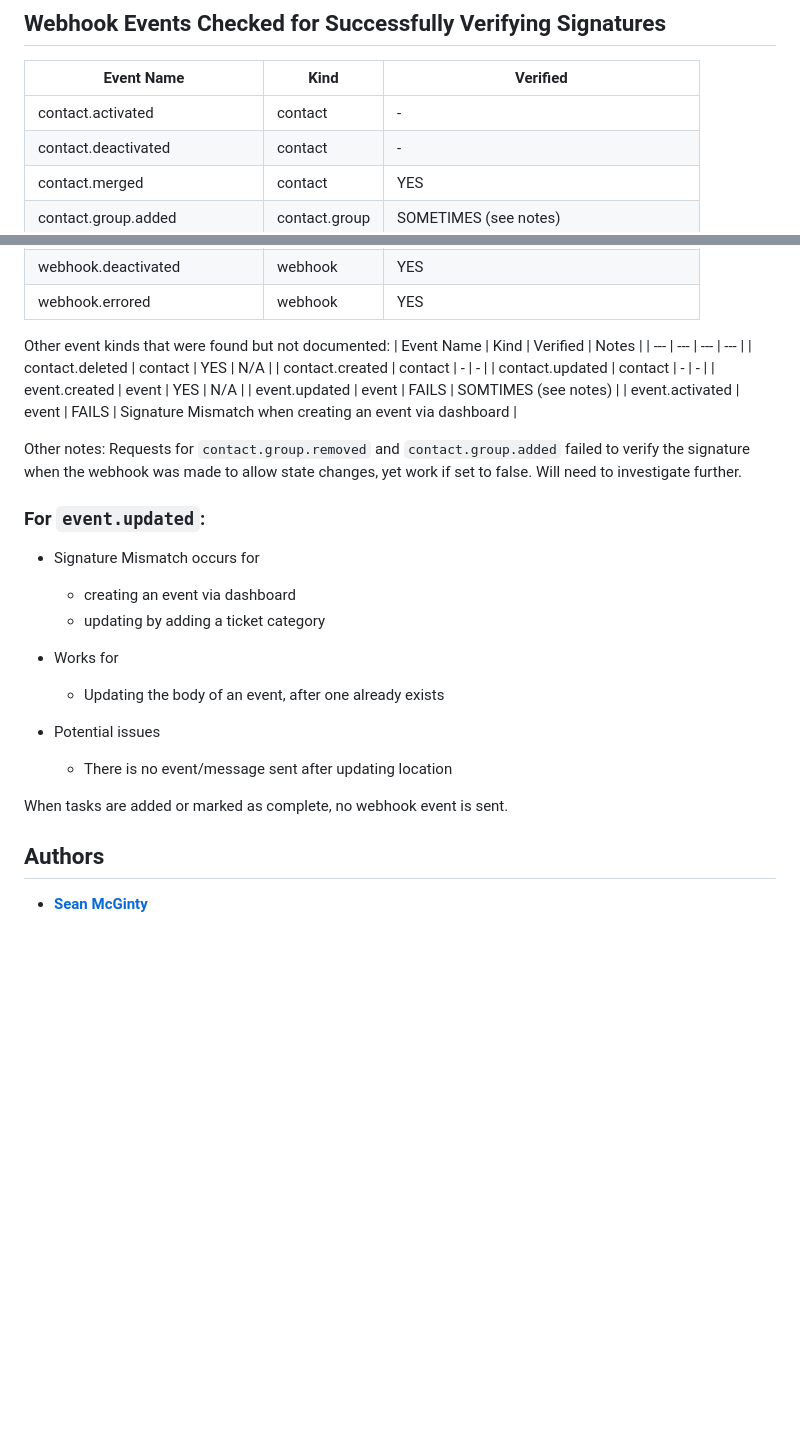
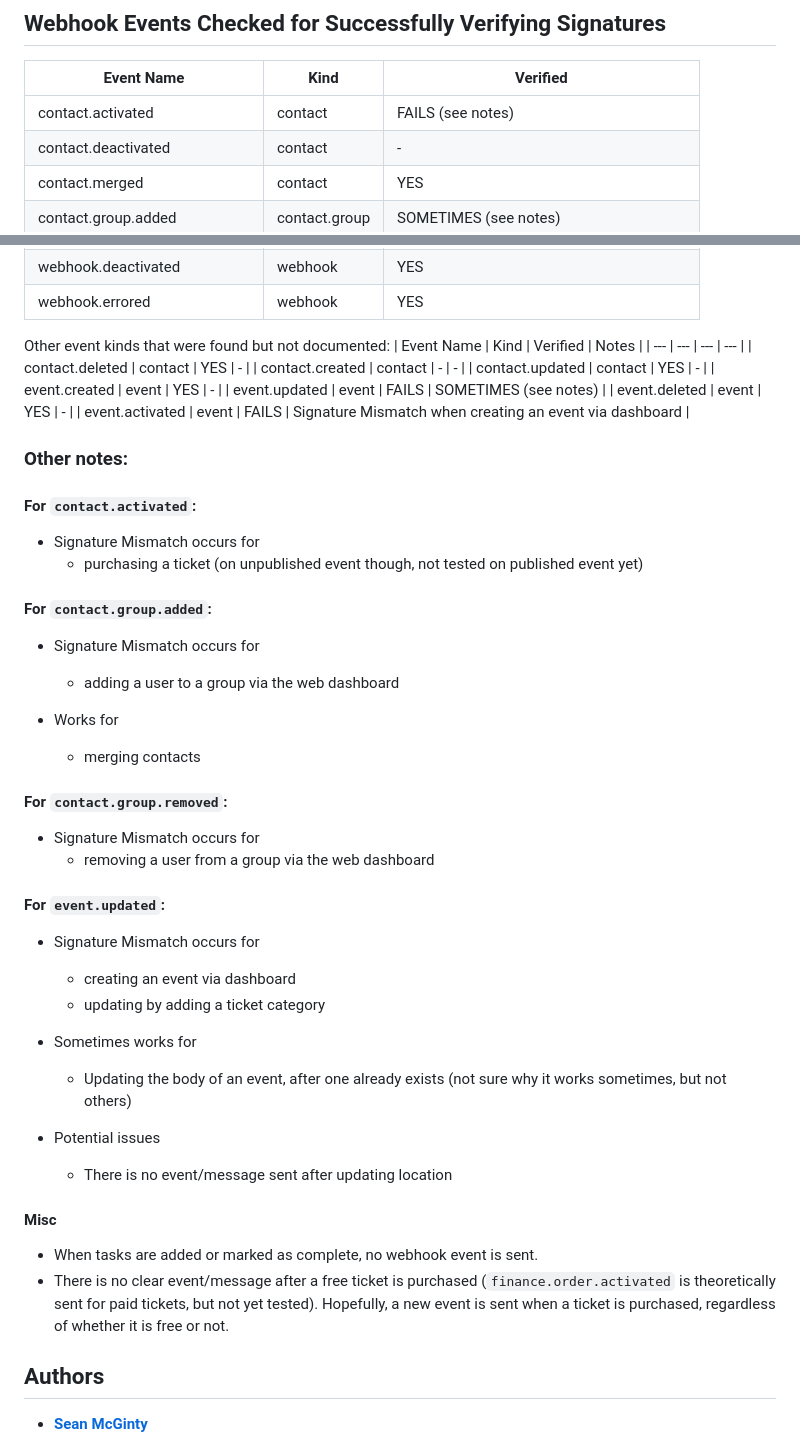
Before and after one commit to s3ansh33p/TidyHQ-Node, a Markdown page: README.md, 2 parts joined by grey strips. GitHub-like rendering; blank space fills up the shorter version.

Commit message:
Updated docs/notes

```diff
--- a/README.md
+++ b/README.md
@@ -63,7 +63,7 @@ As of 31/August/2023, the `http://api.tidyhq.com/v2/webhooks/{webhookId}` route
 
 | Event Name | Kind | Verified |
 | --- | --- | --- |
-| contact.activated | contact | - |
+| contact.activated | contact | FAILS (see notes) |
 | contact.deactivated | contact | - |
 | contact.merged | contact | YES |
 | contact.group.added | contact.group | SOMETIMES (see notes) |
@@ -96,30 +96,45 @@ As of 31/August/2023, the `http://api.tidyhq.com/v2/webhooks/{webhookId}` route
 Other event kinds that were found but not documented:
 | Event Name | Kind | Verified | Notes |
 | --- | --- | --- | --- |
-| contact.deleted | contact | YES | N/A |
+| contact.deleted | contact | YES | - |
 | contact.created | contact | - | - |
-| contact.updated | contact | - | - |
-| event.created | event | YES | N/A |
-| event.updated | event | FAILS | SOMTIMES (see notes) |
+| contact.updated | contact | YES | - |
+| event.created | event | YES | - |
+| event.updated | event | FAILS | SOMETIMES (see notes) |
+| event.deleted | event | YES | - |
 | event.activated | event | FAILS | Signature Mismatch when creating an event via dashboard |
 
-Other notes:
-Requests for `contact.group.removed` and `contact.group.added` failed to verify the signature when the
-webhook was made to allow state changes, yet work if set to false. Will need to investigate further.
+### Other notes:
 
-### For `event.updated`:
- - Signature Mismatch occurs for
+#### For `contact.activated`:
+- Signature Mismatch occurs for
+    - purchasing a ticket (on unpublished event though, not tested on published event yet)
+
+#### For `contact.group.added`:
+- Signature Mismatch occurs for
+    - adding a user to a group via the web dashboard
+
+- Works for
+    - merging contacts
+
+#### For `contact.group.removed`:
+- Signature Mismatch occurs for
+    - removing a user from a group via the web dashboard
+
+#### For `event.updated`:
+- Signature Mismatch occurs for
     - creating an event via dashboard
     - updating by adding a ticket category
 
- - Works for
-    - Updating the body of an event, after one already exists
+- Sometimes works for
+    - Updating the body of an event, after one already exists (not sure why it works sometimes, but not others)
 
- - Potential issues
+- Potential issues
     - There is no event/message sent after updating location
 
-
-When tasks are added or marked as complete, no webhook event is sent.
+#### Misc
+- When tasks are added or marked as complete, no webhook event is sent.
+- There is no clear event/message after a free ticket is purchased (`finance.order.activated` is theoretically sent for paid tickets, but not yet tested). Hopefully, a new event is sent when a ticket is purchased, regardless of whether it is free or not.
 
 ## Authors
 
```
